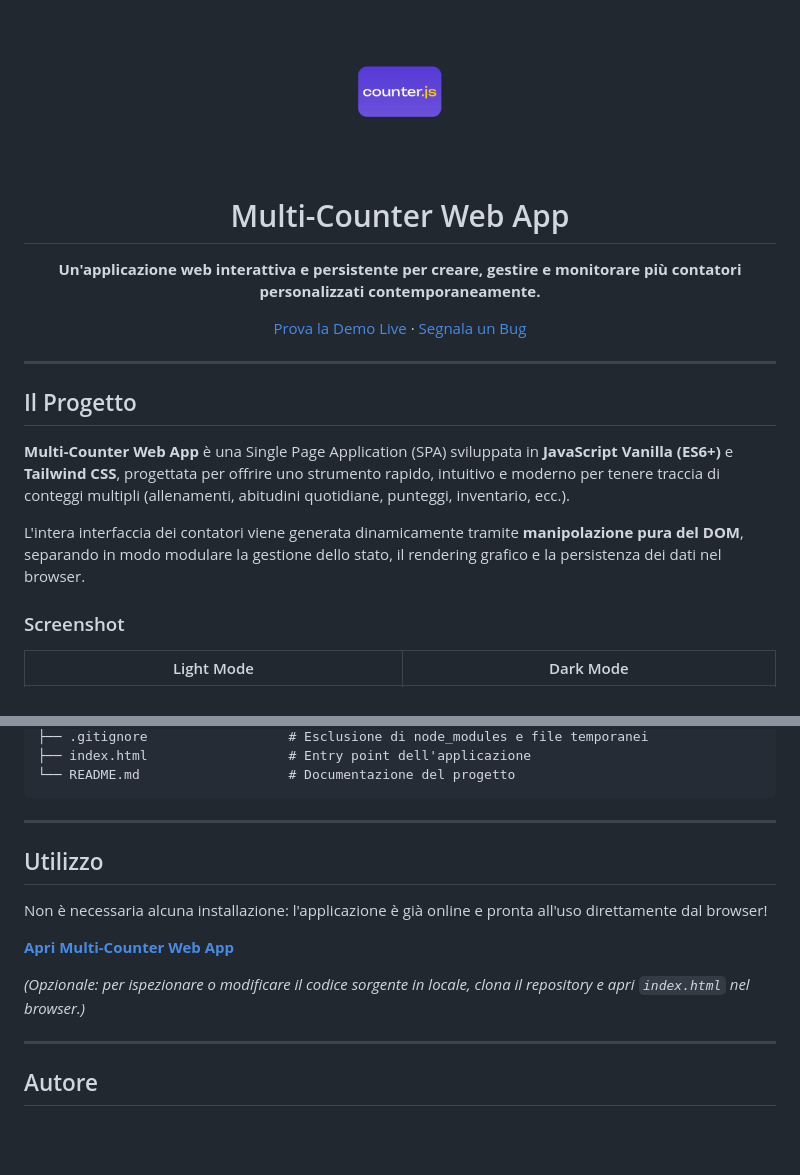
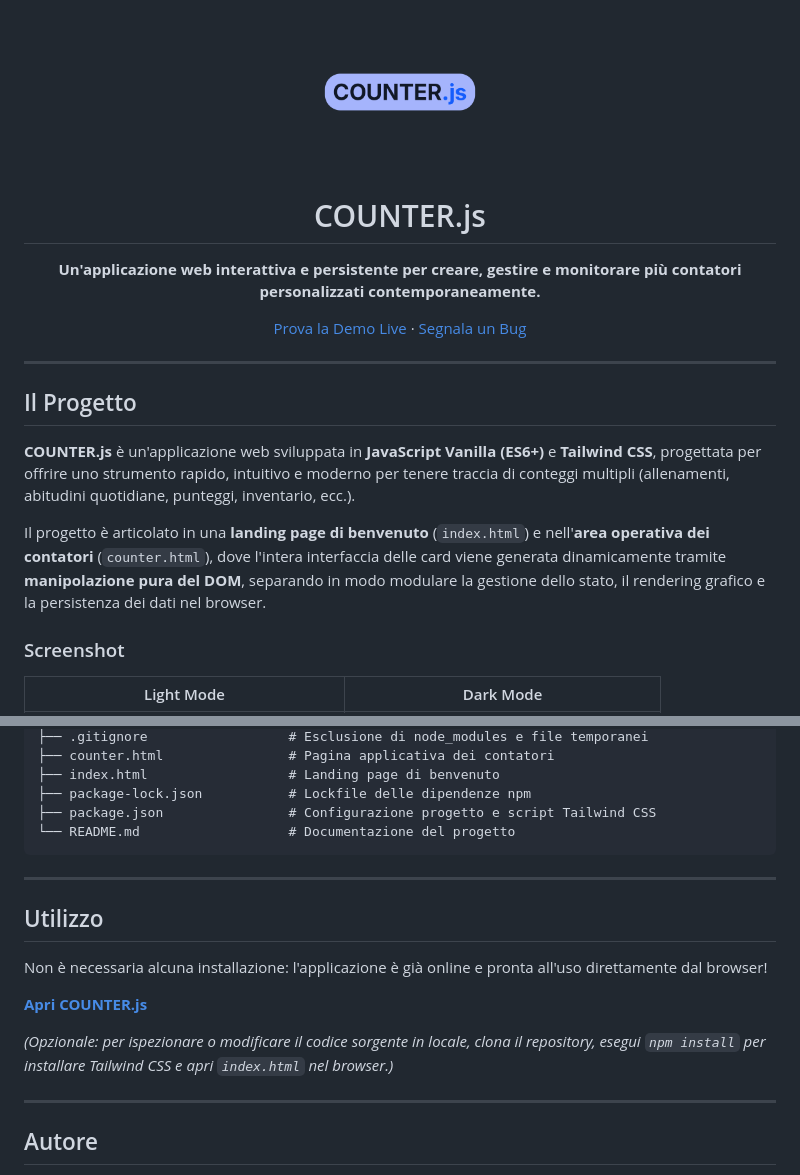
Before and after one commit to silvestreantonio/Counter, a Markdown page: README.md, 2 parts joined by grey strips. Rendered like a GitHub page; pictures changed too: assets/img/logo.png; blank space fills up the shorter version.

```diff
--- a/README.md
+++ b/README.md
@@ -4,5 +4,5 @@
 
-  # Multi-Counter Web App
+  # COUNTER.js
 
   **Un'applicazione web interattiva e persistente per creare, gestire e monitorare più contatori personalizzati contemporaneamente.**
 
@@ -14,9 +14,9 @@
 
 ## Il Progetto
 
-**Multi-Counter Web App** è una Single Page Application (SPA) sviluppata in **JavaScript Vanilla (ES6+)** e **Tailwind CSS**, progettata per offrire uno strumento rapido, intuitivo e moderno per tenere traccia di conteggi multipli (allenamenti, abitudini quotidiane, punteggi, inventario, ecc.).
+**COUNTER.js** è un'applicazione web sviluppata in **JavaScript Vanilla (ES6+)** e **Tailwind CSS**, progettata per offrire uno strumento rapido, intuitivo e moderno per tenere traccia di conteggi multipli (allenamenti, abitudini quotidiane, punteggi, inventario, ecc.).
 
-L'intera interfaccia dei contatori viene generata dinamicamente tramite **manipolazione pura del DOM**, separando in modo modulare la gestione dello stato, il rendering grafico e la persistenza dei dati nel browser.
+Il progetto è articolato in una **landing page di benvenuto** (`index.html`) e nell'**area operativa dei contatori** (`counter.html`), dove l'intera interfaccia delle card viene generata dinamicamente tramite **manipolazione pura del DOM**, separando in modo modulare la gestione dello stato, il rendering grafico e la persistenza dei dati nel browser.
 
 ### Screenshot
 
@@ -65,5 +67,8 @@ L'intera interfaccia dei contatori viene generata dinamicamente tramite **manipo
     ├── .gitignore                  # Esclusione di node_modules e file temporanei
-    ├── index.html                  # Entry point dell'applicazione
+    ├── counter.html                # Pagina applicativa dei contatori
+    ├── index.html                  # Landing page di benvenuto
+    ├── package-lock.json           # Lockfile delle dipendenze npm
+    ├── package.json                # Configurazione progetto e script Tailwind CSS
     └── README.md                   # Documentazione del progetto
 
 ---
@@ -72,9 +77,9 @@ L'intera interfaccia dei contatori viene generata dinamicamente tramite **manipo
 
 Non è necessaria alcuna installazione: l'applicazione è già online e pronta all'uso direttamente dal browser!
 
-**[Apri Multi-Counter Web App](https://antoniosilvestre.altervista.org)**
+**[Apri COUNTER.js](https://antoniosilvestre.altervista.org)**
 
-*(Opzionale: per ispezionare o modificare il codice sorgente in locale, clona il repository e apri `index.html` nel browser.)*
+*(Opzionale: per ispezionare o modificare il codice sorgente in locale, clona il repository, esegui `npm install` per installare Tailwind CSS e apri `index.html` nel browser.)*
 
 ---
 
```
Also changed, not shown: other parts of README.md (+11 -9 lines), assets/img/dark-mode.png, assets/img/light-mode.png, 7 other files.
